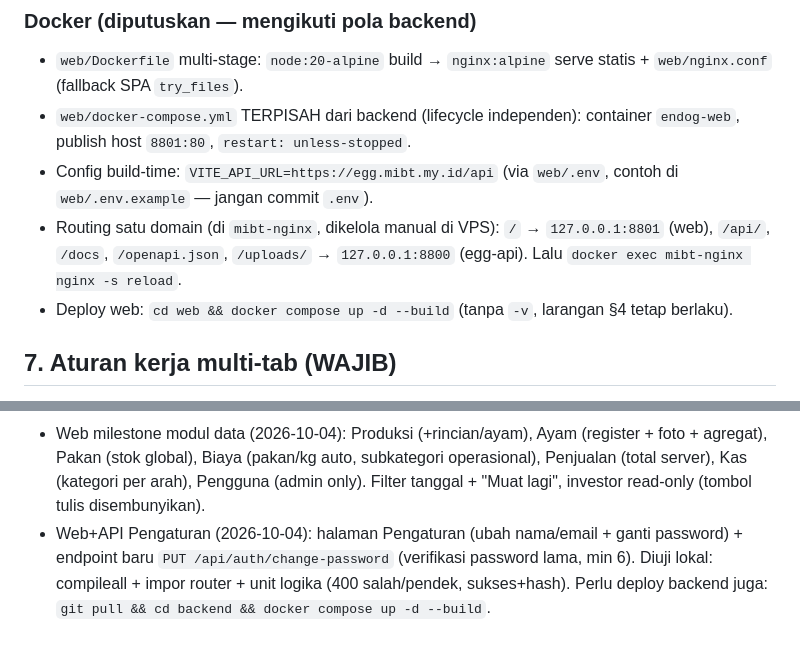
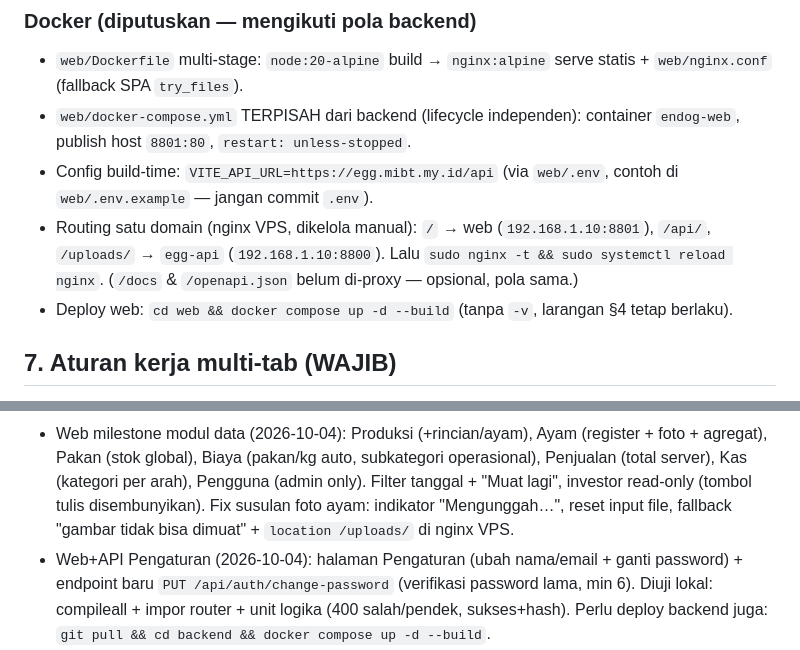
Before and after one commit to yordanb/telur-apps, a Markdown page: docs/HANDOFF-WEB.md, 2 parts joined by grey strips. Drawn GitHub-style.

Commit message:
Handoff: selaraskan routing nginx aktual + catat fix foto

```diff
--- a/docs/HANDOFF-WEB.md
+++ b/docs/HANDOFF-WEB.md
@@ -135,10 +135,10 @@ Hak akses wajib meniru mobile: investor read-only, Manajemen User admin only.
   container `endog-web`, publish host `8801:80`, `restart: unless-stopped`.
 - Config build-time: `VITE_API_URL=https://egg.mibt.my.id/api`
   (via `web/.env`, contoh di `web/.env.example` — jangan commit `.env`).
-- Routing satu domain (di `mibt-nginx`, dikelola manual di VPS):
-  `/` → `127.0.0.1:8801` (web), `/api/`, `/docs`, `/openapi.json`,
-  `/uploads/` → `127.0.0.1:8800` (egg-api). Lalu
-  `docker exec mibt-nginx nginx -s reload`.
+- Routing satu domain (nginx VPS, dikelola manual):
+  `/` → web (`192.168.1.10:8801`), `/api/`, `/uploads/` → `egg-api`
+  (`192.168.1.10:8800`). Lalu `sudo nginx -t && sudo systemctl reload nginx`.
+  (`/docs` & `/openapi.json` belum di-proxy — opsional, pola sama.)
 - Deploy web: `cd web && docker compose up -d --build` (tanpa `-v`,
   larangan §4 tetap berlaku).
 
@@ -179,6 +179,8 @@ Hak akses wajib meniru mobile: investor read-only, Manajemen User admin only.
   auto, subkategori operasional), Penjualan (total server), Kas (kategori
   per arah), Pengguna (admin only). Filter tanggal + "Muat lagi",
   investor read-only (tombol tulis disembunyikan).
+  Fix susulan foto ayam: indikator "Mengunggah…", reset input file,
+  fallback "gambar tidak bisa dimuat" + `location /uploads/` di nginx VPS.
 - Web+API Pengaturan (2026-10-04): halaman Pengaturan (ubah nama/email +
   ganti password) + endpoint baru `PUT /api/auth/change-password`
   (verifikasi password lama, min 6). Diuji lokal: compileall + impor
```
